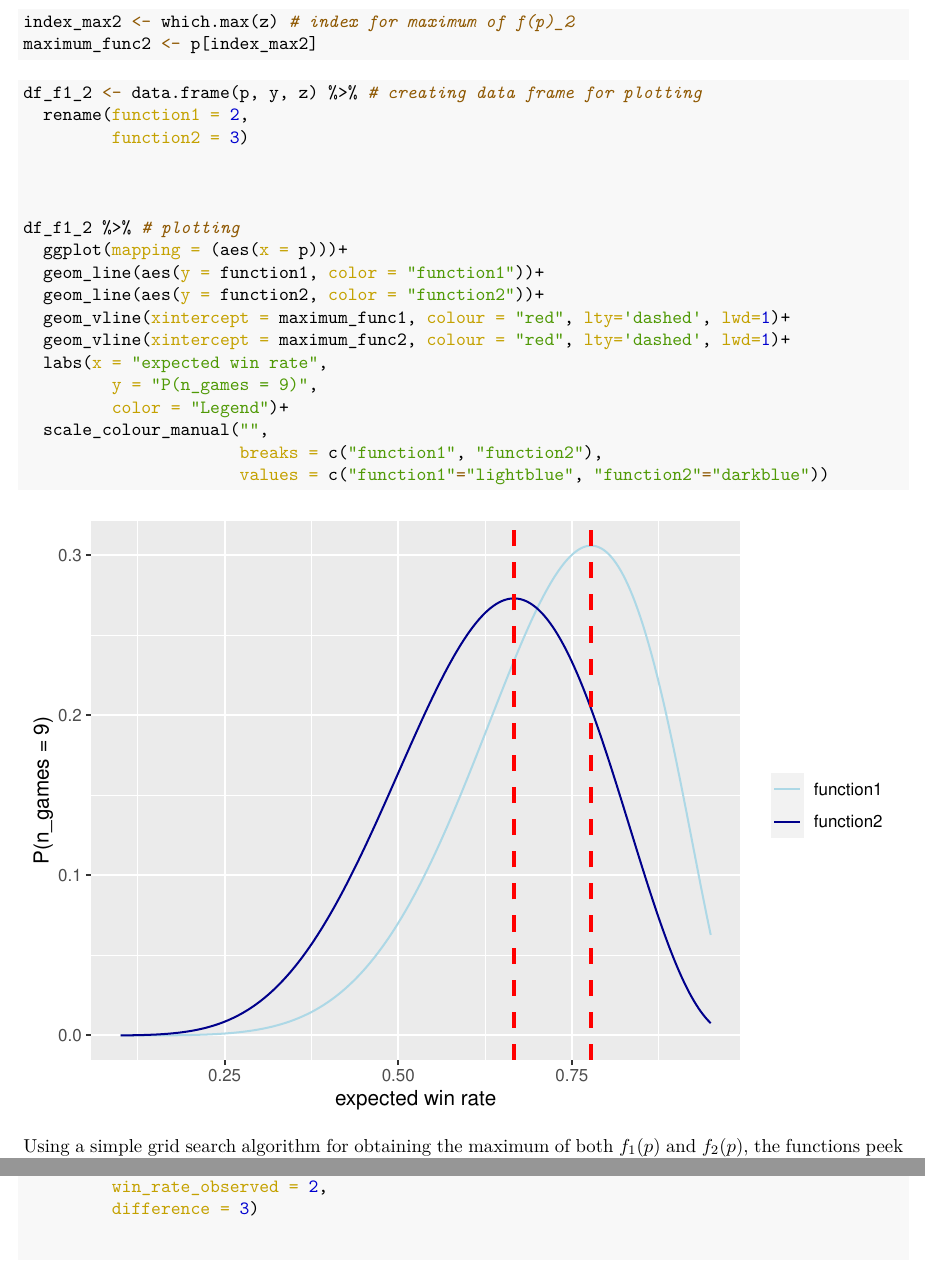
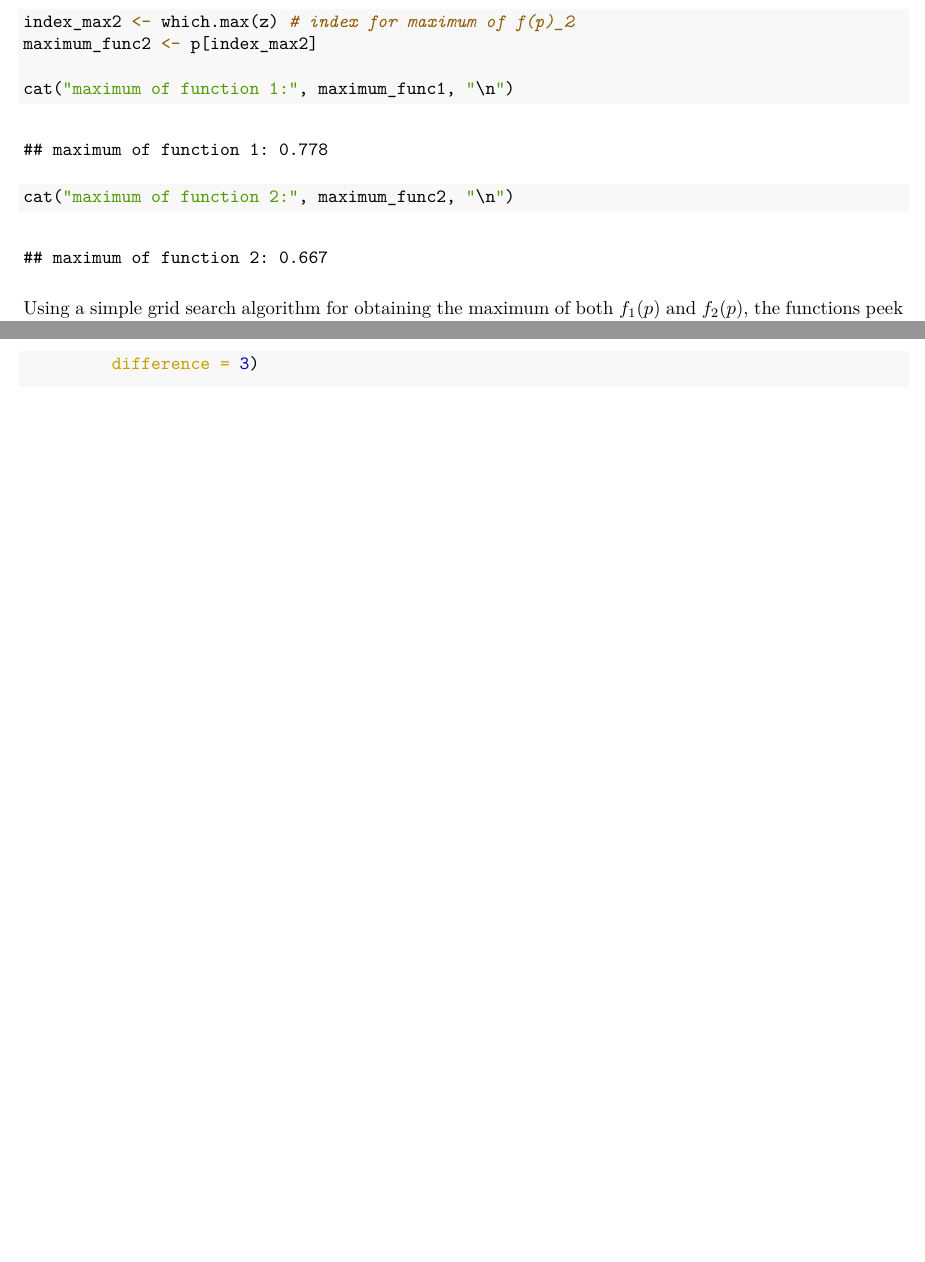
Before and after one commit to NicoHerrig95/Monte-Carlo-simulation-study, an R Markdown document (MT5763_2_22001614.Rmd): two parts of pages 13 and 14 of 16 before the commit and two parts of pages 13 and 14 of 15 after it, joined at a grey line, cut so that both start at the same text, the shorter picture padded with empty space. The pictures show the output file MT5763_2_22001614.pdf that the author committed with the source.

Commit message:
final.exe 3.0
After the comment from Rachel in the forum, I cut out some plots for the purpose of making my argumentation/solutions more tight.

````diff
--- a/MT5763_2_22001614.Rmd
+++ b/MT5763_2_22001614.Rmd
@@ -448,30 +448,10 @@ z <- unlist(lapply(p, function(i){ # f(p)_2
 index_max2 <- which.max(z) # index for maximum of f(p)_2
 maximum_func2 <- p[index_max2]
 
-```
-
-```{r}
-df_f1_2 <- data.frame(p, y, z) %>% # creating data frame for plotting
-  rename(function1 = 2,
-         function2 = 3)
-
-
-
-df_f1_2 %>% # plotting
-  ggplot(mapping = (aes(x = p)))+
-  geom_line(aes(y = function1, color = "function1"))+
-  geom_line(aes(y = function2, color = "function2"))+
-  geom_vline(xintercept = maximum_func1, colour = "red", lty='dashed', lwd=1)+
-  geom_vline(xintercept = maximum_func2, colour = "red", lty='dashed', lwd=1)+
-  labs(x = "expected win rate",
-         y = "P(n_games = 9)",
-         color = "Legend")+
-  scale_colour_manual("",
-                      breaks = c("function1", "function2"),
-                      values = c("function1"="lightblue", "function2"="darkblue"))
+cat("maximum of function 1:", maximum_func1, "\n")
+cat("maximum of function 2:", maximum_func2, "\n")
 
 ```
-
 
 Using a simple grid search algorithm for obtaining the maximum of both $f_1(p)$ and $f_2(p)$, the functions peek at a *p* of `r toString(maximum_func1)` and `r toString(maximum_func2)`, respectively. In conclusion, the likelihood of playing the maximum amount of matches in a tournament decreases with a *p* > 0.78. Therefore, we can observe a negative $\Delta$ at *p* = 0.9 and can generally assume negative $\Delta$-values for $p > 0.9$.
 
````
Also changed, not shown: MT5763_2_22001614.pdf, MT5763_2_22001614.Rmd (4 more changed lines), 1 other file.
